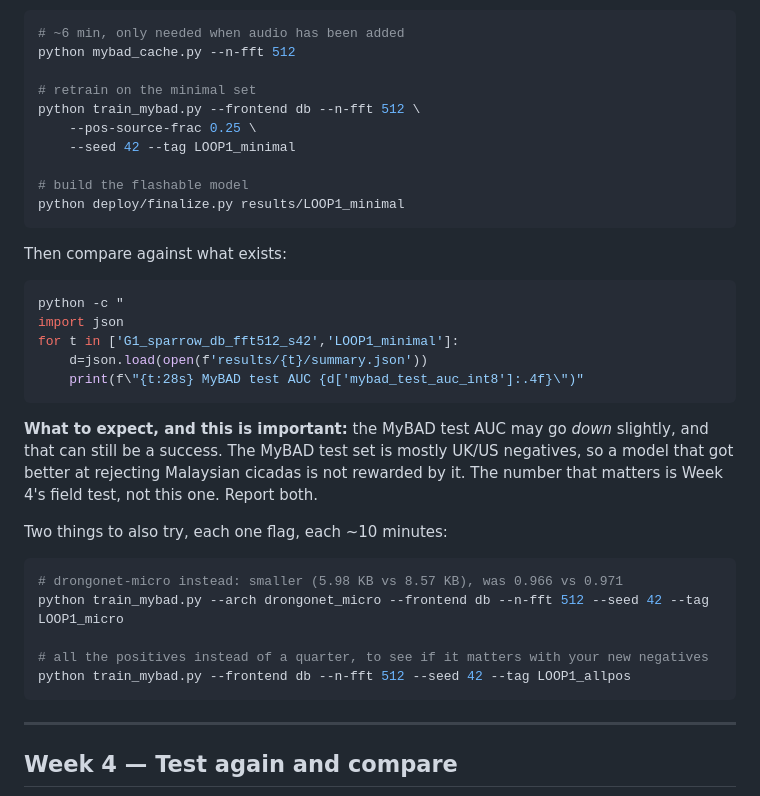
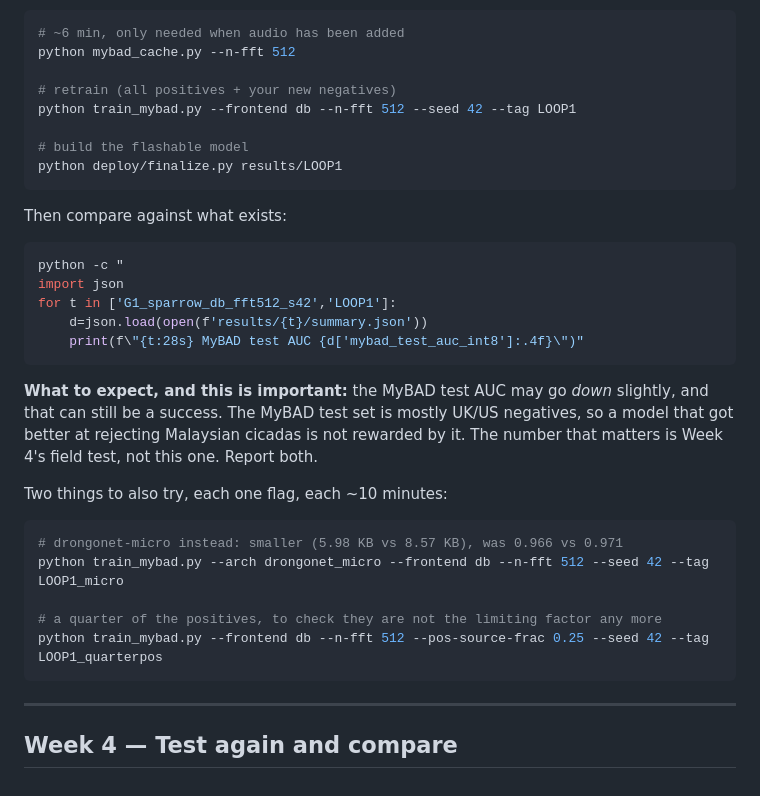
Before and after one commit to mun3im/drongonet, a Markdown page: data_collection/INTERN_WORKPLAN.md, the part around one of its changes. Rendered like a GitHub page.

````diff
--- a/data_collection/INTERN_WORKPLAN.md
+++ b/data_collection/INTERN_WORKPLAN.md
@@ -153,13 +162,11 @@ Then build the features and retrain:
 # ~6 min, only needed when audio has been added
 python mybad_cache.py --n-fft 512
 
-# retrain on the minimal set
-python train_mybad.py --frontend db --n-fft 512 \
-    --pos-source-frac 0.25 \
-    --seed 42 --tag LOOP1_minimal
+# retrain (all positives + your new negatives)
+python train_mybad.py --frontend db --n-fft 512 --seed 42 --tag LOOP1
 
 # build the flashable model
-python deploy/finalize.py results/LOOP1_minimal
+python deploy/finalize.py results/LOOP1
 ```
 
 Then compare against what exists:
@@ -167,7 +174,7 @@ Then compare against what exists:
 ```bash
 python -c "
 import json
-for t in ['G1_sparrow_db_fft512_s42','LOOP1_minimal']:
+for t in ['G1_sparrow_db_fft512_s42','LOOP1']:
     d=json.load(open(f'results/{t}/summary.json'))
     print(f\"{t:28s} MyBAD test AUC {d['mybad_test_auc_int8']:.4f}\")"
 ```
@@ -183,8 +190,8 @@ Two things to also try, each one flag, each ~10 minutes:
 # drongonet-micro instead: smaller (5.98 KB vs 8.57 KB), was 0.966 vs 0.971
 python train_mybad.py --arch drongonet_micro --frontend db --n-fft 512 --seed 42 --tag LOOP1_micro
 
-# all the positives instead of a quarter, to see if it matters with your new negatives
-python train_mybad.py --frontend db --n-fft 512 --seed 42 --tag LOOP1_allpos
+# a quarter of the positives, to check they are not the limiting factor any more
+python train_mybad.py --frontend db --n-fft 512 --pos-source-frac 0.25 --seed 42 --tag LOOP1_quarterpos
 ```
 
 ---
````
Also changed, not shown: other parts of data_collection/INTERN_WORKPLAN.md (+73 -33 lines).
